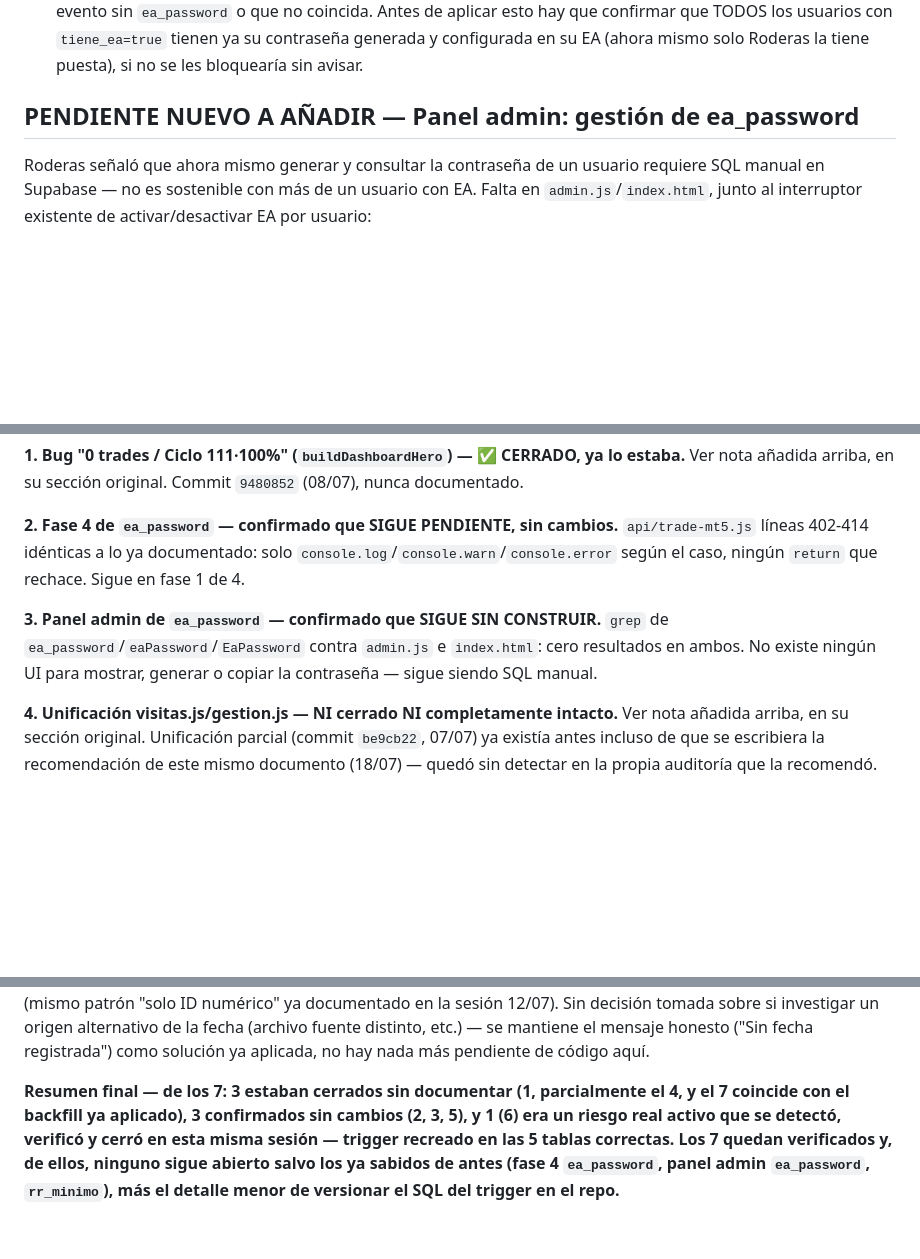
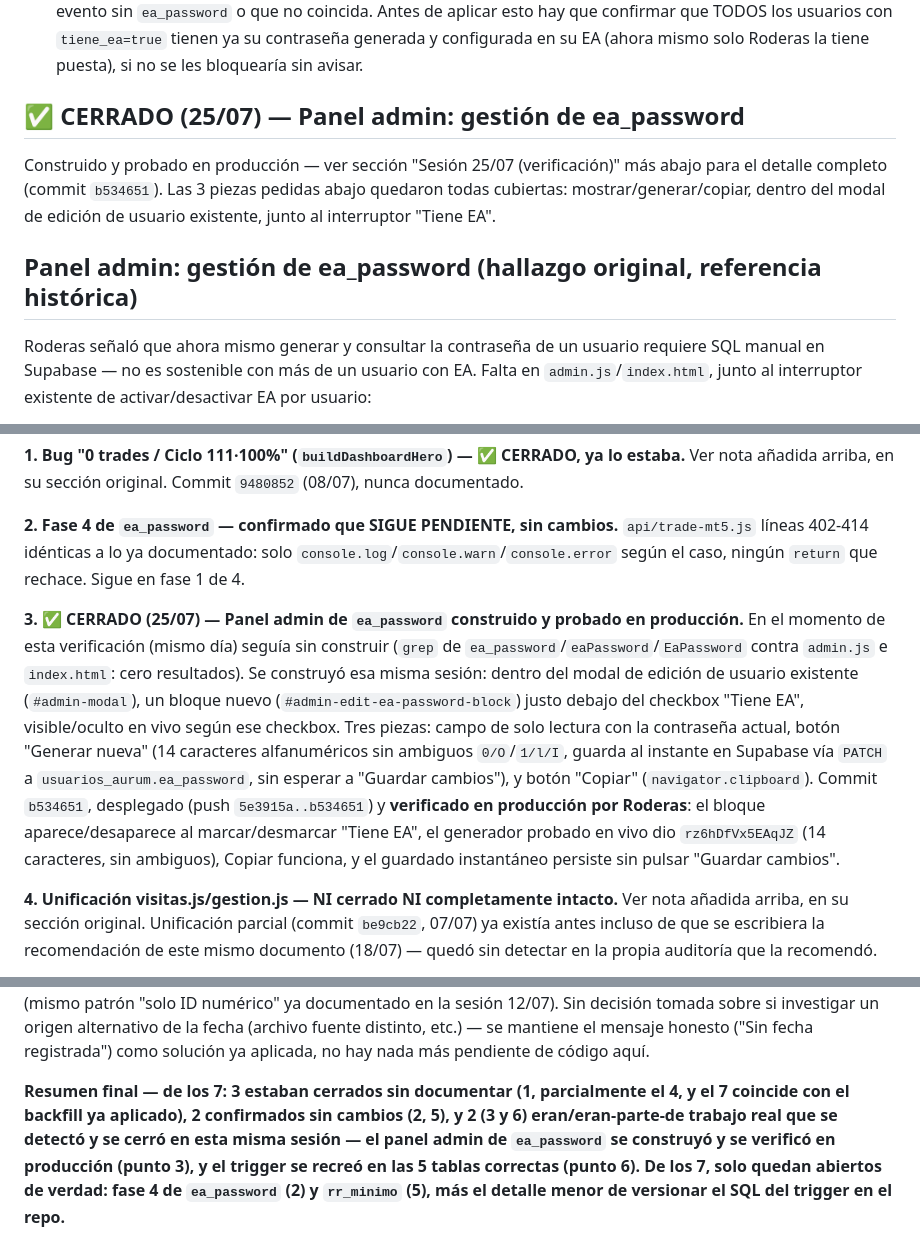
Before and after one commit to sudescansovital-hue/Aurum-velare, a Markdown page: PLAN_CORAZON_DATOS.md, 3 parts joined by grey strips. Rendered like a GitHub page; blank space fills up the shorter version.

Commit message:
Cierra el panel admin de ea_password — construido y verificado en producción
Marca como CERRADO el pendiente de 19/07 y el punto 3 de la
verificación 25/07: commit b534651, desplegado, y probado en vivo por
Roderas (toggle en vivo, generador de 14 caracteres sin ambiguos,
copiar, guardado instantáneo sin pulsar "Guardar cambios").

Co-Authored-By: Claude Sonnet 5 <noreply@anthropic.com>

```diff
--- a/PLAN_CORAZON_DATOS.md
+++ b/PLAN_CORAZON_DATOS.md
@@ -1073,7 +1073,11 @@ comprobada por el servidor.
   configurada en su EA (ahora mismo solo Roderas la tiene puesta), si no
   se les bloquearía sin avisar.
 
-## PENDIENTE NUEVO A AÑADIR — Panel admin: gestión de ea_password
+## ✅ CERRADO (25/07) — Panel admin: gestión de ea_password
+
+Construido y probado en producción — ver sección "Sesión 25/07 (verificación)" más abajo para el detalle completo (commit `b534651`). Las 3 piezas pedidas abajo quedaron todas cubiertas: mostrar/generar/copiar, dentro del modal de edición de usuario existente, junto al interruptor "Tiene EA".
+
+## Panel admin: gestión de ea_password (hallazgo original, referencia histórica)
 
 Roderas señaló que ahora mismo generar y consultar la contraseña de un
 usuario requiere SQL manual en Supabase — no es sostenible con más de un
@@ -1263,7 +1267,7 @@ Roderas pidió verificar puntualmente 7 pendientes concretos ya anotados en este
 
 **2. Fase 4 de `ea_password` — confirmado que SIGUE PENDIENTE, sin cambios.** `api/trade-mt5.js` líneas 402-414 idénticas a lo ya documentado: solo `console.log`/`console.warn`/`console.error` según el caso, ningún `return` que rechace. Sigue en fase 1 de 4.
 
-**3. Panel admin de `ea_password` — confirmado que SIGUE SIN CONSTRUIR.** `grep` de `ea_password`/`eaPassword`/`EaPassword` contra `admin.js` e `index.html`: cero resultados en ambos. No existe ningún UI para mostrar, generar o copiar la contraseña — sigue siendo SQL manual.
+**3. ✅ CERRADO (25/07) — Panel admin de `ea_password` construido y probado en producción.** En el momento de esta verificación (mismo día) seguía sin construir (`grep` de `ea_password`/`eaPassword`/`EaPassword` contra `admin.js` e `index.html`: cero resultados). Se construyó esa misma sesión: dentro del modal de edición de usuario existente (`#admin-modal`), un bloque nuevo (`#admin-edit-ea-password-block`) justo debajo del checkbox "Tiene EA", visible/oculto en vivo según ese checkbox. Tres piezas: campo de solo lectura con la contraseña actual, botón "Generar nueva" (14 caracteres alfanuméricos sin ambiguos `0/O`/`1/l/I`, guarda al instante en Supabase vía `PATCH` a `usuarios_aurum.ea_password`, sin esperar a "Guardar cambios"), y botón "Copiar" (`navigator.clipboard`). Commit `b534651`, desplegado (push `5e3915a..b534651`) y **verificado en producción por Roderas**: el bloque aparece/desaparece al marcar/desmarcar "Tiene EA", el generador probado en vivo dio `rz6hDfVx5EAqJZ` (14 caracteres, sin ambiguos), Copiar funciona, y el guardado instantáneo persiste sin pulsar "Guardar cambios".
 
 **4. Unificación visitas.js/gestion.js — NI cerrado NI completamente intacto.** Ver nota añadida arriba, en su sección original. Unificación parcial (commit `be9cb22`, 07/07) ya existía antes incluso de que se escribiera la recomendación de este mismo documento (18/07) — quedó sin detectar en la propia auditoría que la recomendó.
 
@@ -1281,4 +1285,4 @@ Roderas pidió verificar puntualmente 7 pendientes concretos ya anotados en este
 
 **7. ✅ CERRADO/CONFIRMADO (25/07) — Las 4 cuentas cTrader sin fecha recuperable (135146, 7741924, 7746279, 7751048).** Roderas ejecutó la consulta propuesta arriba: **1037 filas sin fecha** — exactamente el mismo total que quedó tras el backfill de hoy (sesión "Fecha vacía en imports MT5" más arriba: de 1284 trades `fuente='import'` con `fecha=''`, 247 recuperados vía `fp`, quedaron 1037 irrecuperables). Coincidencia exacta confirmada: **los 1037 trades sin fecha son, en efecto, estas 4 cuentas** — ninguno tiene fecha dentro de su `fp` (mismo patrón "solo ID numérico" ya documentado en la sesión 12/07). Sin decisión tomada sobre si investigar un origen alternativo de la fecha (archivo fuente distinto, etc.) — se mantiene el mensaje honesto ("Sin fecha registrada") como solución ya aplicada, no hay nada más pendiente de código aquí.
 
-**Resumen final — de los 7: 3 estaban cerrados sin documentar (1, parcialmente el 4, y el 7 coincide con el backfill ya aplicado), 3 confirmados sin cambios (2, 3, 5), y 1 (6) era un riesgo real activo que se detectó, verificó y **cerró en esta misma sesión** — trigger recreado en las 5 tablas correctas. Los 7 quedan verificados y, de ellos, ninguno sigue abierto salvo los ya sabidos de antes (fase 4 `ea_password`, panel admin `ea_password`, `rr_minimo`), más el detalle menor de versionar el SQL del trigger en el repo.**
+**Resumen final — de los 7: 3 estaban cerrados sin documentar (1, parcialmente el 4, y el 7 coincide con el backfill ya aplicado), 2 confirmados sin cambios (2, 5), y 2 (3 y 6) eran/eran-parte-de trabajo real que se detectó y **se cerró en esta misma sesión** — el panel admin de `ea_password` se construyó y se verificó en producción (punto 3), y el trigger se recreó en las 5 tablas correctas (punto 6). De los 7, solo quedan abiertos de verdad: fase 4 de `ea_password` (2) y `rr_minimo` (5), más el detalle menor de versionar el SQL del trigger en el repo.**
```
